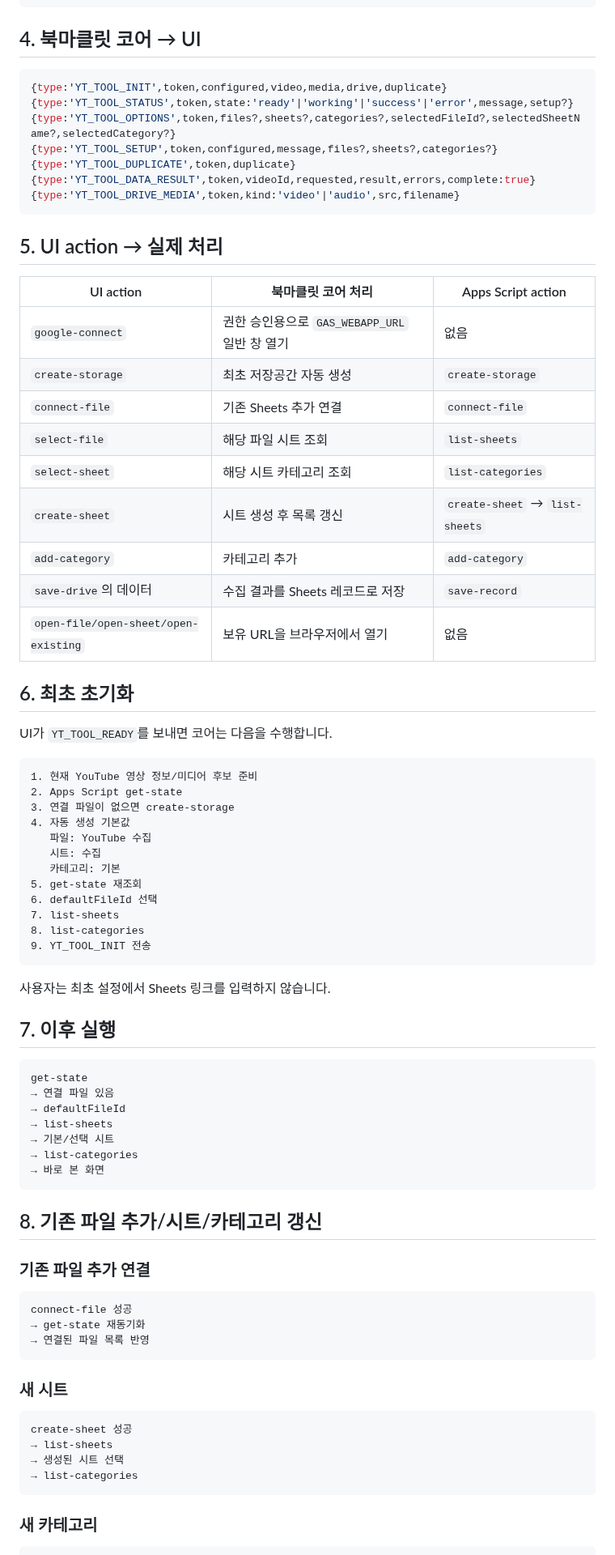
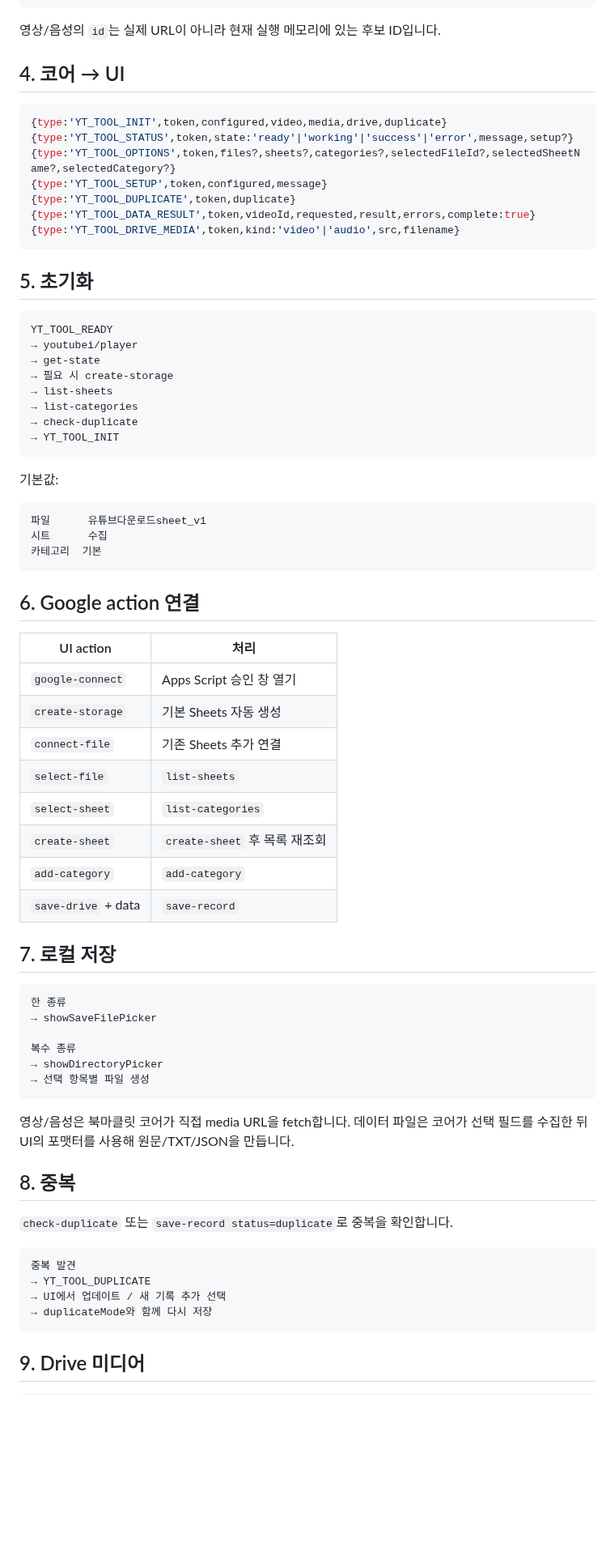
Before and after one commit to sunsee83/dev-lab, a Markdown page: bookmarklets/youtube/PROTOCOL.md, the part around one of its changes. Shown at 81% size. Rendered like a GitHub page; blank space fills up the shorter version.

Commit message:
Align protocol with srcdoc UI and integrated save routing

````diff
--- a/bookmarklets/youtube/PROTOCOL.md
+++ b/bookmarklets/youtube/PROTOCOL.md
@@ -51,84 +52,78 @@
 }
 ```
 
-## 4. 북마클릿 코어 → UI
+영상/음성의 `id`는 실제 URL이 아니라 현재 실행 메모리에 있는 후보 ID입니다.
+
+## 4. 코어 → UI
 
 ```js
 {type:'YT_TOOL_INIT',token,configured,video,media,drive,duplicate}
 {type:'YT_TOOL_STATUS',token,state:'ready'|'working'|'success'|'error',message,setup?}
 {type:'YT_TOOL_OPTIONS',token,files?,sheets?,categories?,selectedFileId?,selectedSheetName?,selectedCategory?}
-{type:'YT_TOOL_SETUP',token,configured,message,files?,sheets?,categories?}
+{type:'YT_TOOL_SETUP',token,configured,message}
 {type:'YT_TOOL_DUPLICATE',token,duplicate}
 {type:'YT_TOOL_DATA_RESULT',token,videoId,requested,result,errors,complete:true}
 {type:'YT_TOOL_DRIVE_MEDIA',token,kind:'video'|'audio',src,filename}
 ```
 
-## 5. UI action → 실제 처리
-
-| UI action | 북마클릿 코어 처리 | Apps Script action |
-|---|---|---|
-| `google-connect` | 권한 승인용으로 `GAS_WEBAPP_URL` 일반 창 열기 | 없음 |
-| `create-storage` | 최초 저장공간 자동 생성 | `create-storage` |
-| `connect-file` | 기존 Sheets 추가 연결 | `connect-file` |
-| `select-file` | 해당 파일 시트 조회 | `list-sheets` |
-| `select-sheet` | 해당 시트 카테고리 조회 | `list-categories` |
-| `create-sheet` | 시트 생성 후 목록 갱신 | `create-sheet` → `list-sheets` |
-| `add-category` | 카테고리 추가 | `add-category` |
-| `save-drive`의 데이터 | 수집 결과를 Sheets 레코드로 저장 | `save-record` |
-| `open-file/open-sheet/open-existing` | 보유 URL을 브라우저에서 열기 | 없음 |
-
-## 6. 최초 초기화
-
-UI가 `YT_TOOL_READY`를 보내면 코어는 다음을 수행합니다.
+## 5. 초기화
 
 ```text
-1. 현재 YouTube 영상 정보/미디어 후보 준비
-2. Apps Script get-state
-3. 연결 파일이 없으면 create-storage
-4. 자동 생성 기본값
-   파일: YouTube 수집
-   시트: 수집
-   카테고리: 기본
-5. get-state 재조회
-6. defaultFileId 선택
-7. list-sheets
-8. list-categories
-9. YT_TOOL_INIT 전송
+YT_TOOL_READY
+→ youtubei/player
+→ get-state
+→ 필요 시 create-storage
+→ list-sheets
+→ list-categories
+→ check-duplicate
+→ YT_TOOL_INIT
 ```
 
-사용자는 최초 설정에서 Sheets 링크를 입력하지 않습니다.
-
-## 7. 이후 실행
+기본값:
 
 ```text
-get-state
-→ 연결 파일 있음
-→ defaultFileId
-→ list-sheets
-→ 기본/선택 시트
-→ list-categories
-→ 바로 본 화면
+파일      유튜브다운로드sheet_v1
+시트      수집
+카테고리  기본
 ```
 
-## 8. 기존 파일 추가/시트/카테고리 갱신
+## 6. Google action 연결
 
-### 기존 파일 추가 연결
+| UI action | 처리 |
+|---|---|
+| `google-connect` | Apps Script 승인 창 열기 |
+| `create-storage` | 기본 Sheets 자동 생성 |
+| `connect-file` | 기존 Sheets 추가 연결 |
+| `select-file` | `list-sheets` |
+| `select-sheet` | `list-categories` |
+| `create-sheet` | `create-sheet` 후 목록 재조회 |
+| `add-category` | `add-category` |
+| `save-drive` + data | `save-record` |
+
+## 7. 로컬 저장
 
 ```text
-connect-file 성공
-→ get-state 재동기화
-→ 연결된 파일 목록 반영
+한 종류
+→ showSaveFilePicker
+
+복수 종류
+→ showDirectoryPicker
+→ 선택 항목별 파일 생성
 ```
 
-### 새 시트
+영상/음성은 북마클릿 코어가 직접 media URL을 fetch합니다. 데이터 파일은 코어가 선택 필드를 수집한 뒤 UI의 포맷터를 사용해 원문/TXT/JSON을 만듭니다.
+
+## 8. 중복
+
+`check-duplicate` 또는 `save-record status=duplicate`로 중복을 확인합니다.
 
 ```text
-create-sheet 성공
-→ list-sheets
-→ 생성된 시트 선택
-→ list-categories
+중복 발견
+→ YT_TOOL_DUPLICATE
+→ UI에서 업데이트 / 새 기록 추가 선택
+→ duplicateMode와 함께 다시 저장
 ```
 
-### 새 카테고리
+## 9. Drive 미디어
 
 ```text
````
Also changed, not shown: other parts of bookmarklets/youtube/PROTOCOL.md (+20 -53 lines).
